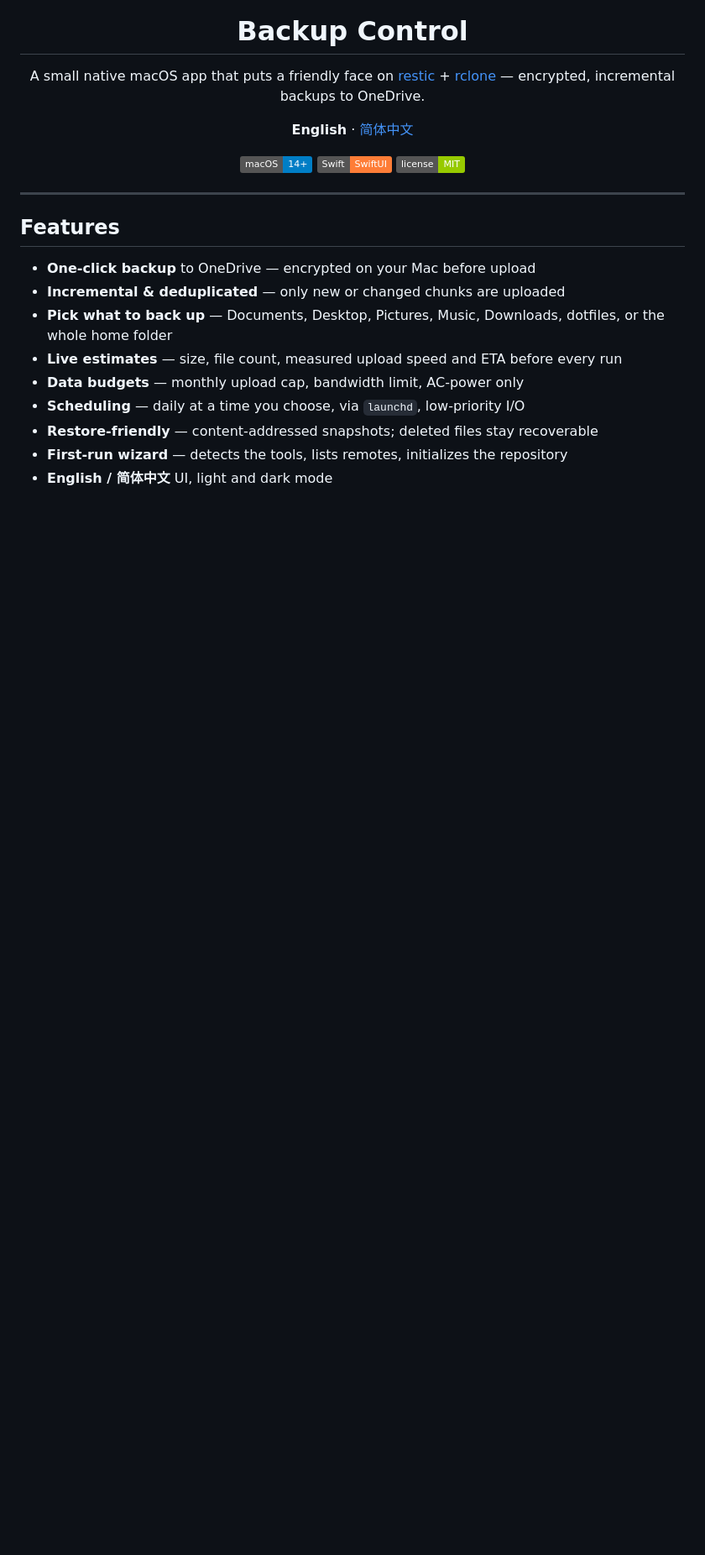
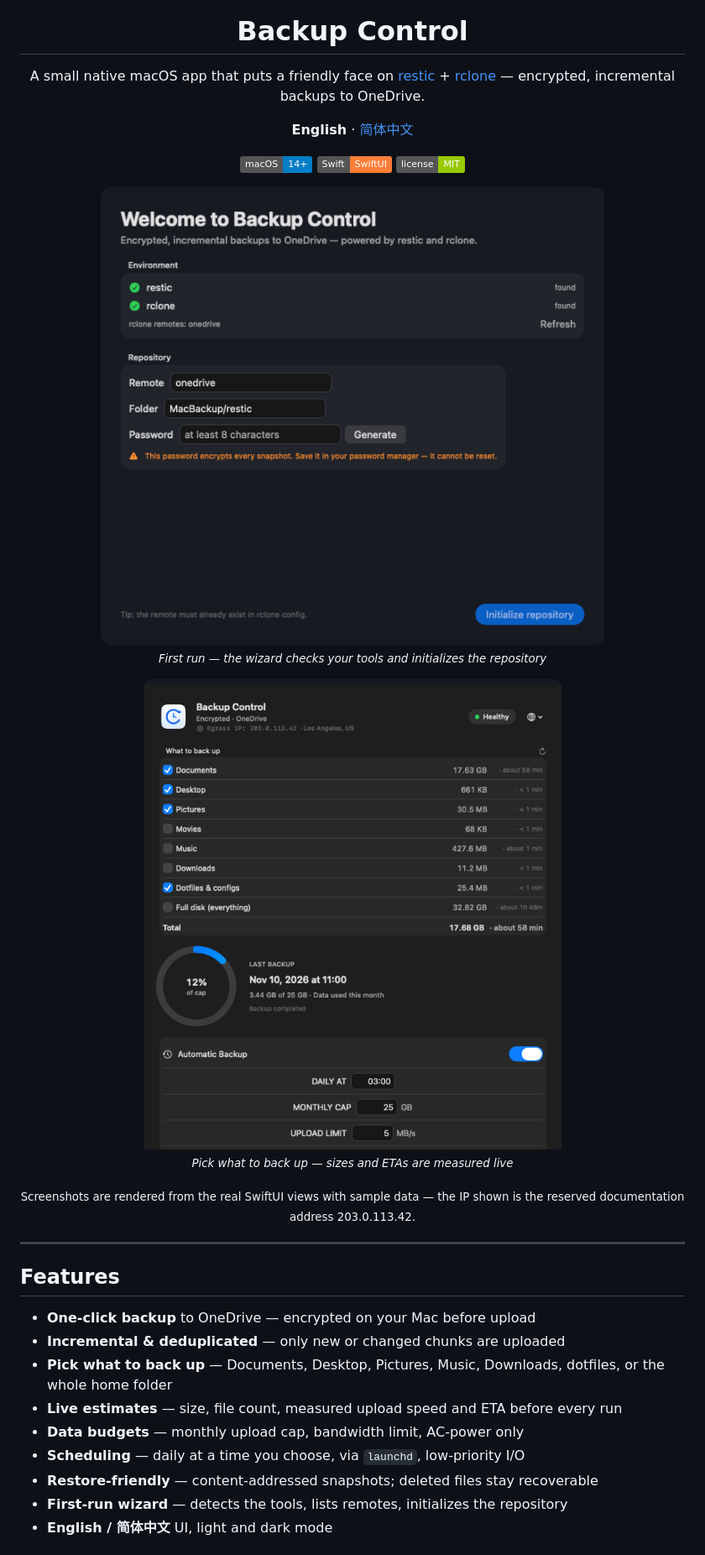
Before and after one commit to Young-Gl/backup-control, a Markdown page: README.md, the part around the change. Shown at 84% size. Rendered like a GitHub page; pictures changed too: docs/main-window.png (added), docs/setup.png (added); badges without logos; blank space fills up the shorter version.

```diff
--- a/README.md
+++ b/README.md
@@ -19,6 +19,18 @@
   <img alt="Swift" src="https://img.shields.io/badge/Swift-SwiftUI-orange">
   <img alt="License" src="https://img.shields.io/badge/license-MIT-green">
 </p>
+
+<p align="center">
+  <img src="docs/setup.png" width="600" alt="Setup wizard"><br>
+  <sub><i>First run — the wizard checks your tools and initializes the repository</i></sub>
+</p>
+
+<p align="center">
+  <img src="docs/main-window.png" width="600" alt="Main window"><br>
+  <sub><i>Pick what to back up — sizes and ETAs are measured live</i></sub>
+</p>
+
+<p align="center"><sub>Screenshots are rendered from the real SwiftUI views with sample data — the IP shown is the reserved documentation address 203.0.113.42.</sub></p>
 
 ---
 
```
Also changed, not shown: README.zh-CN.md (+12 -0 lines), 2 other files.
